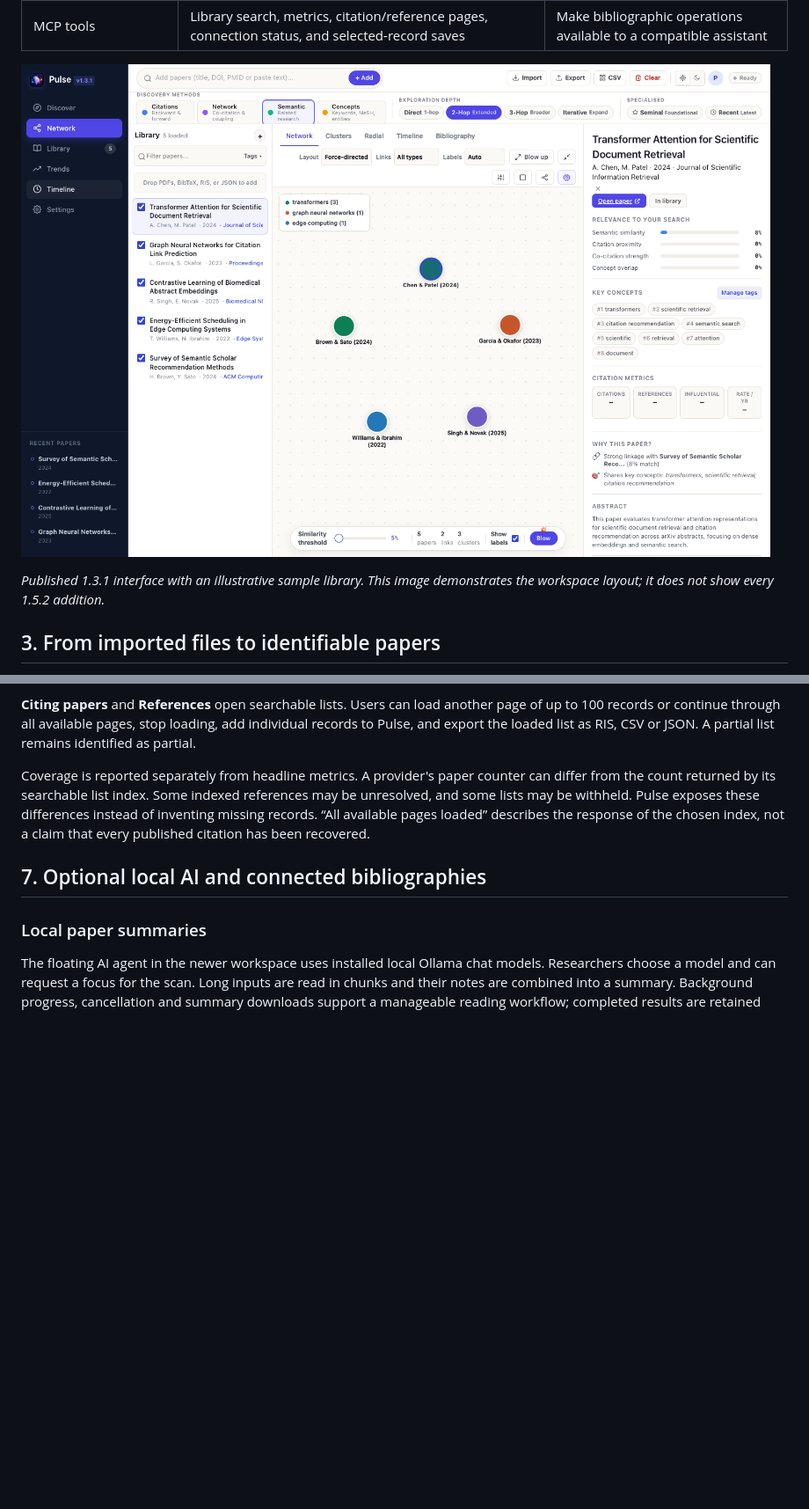
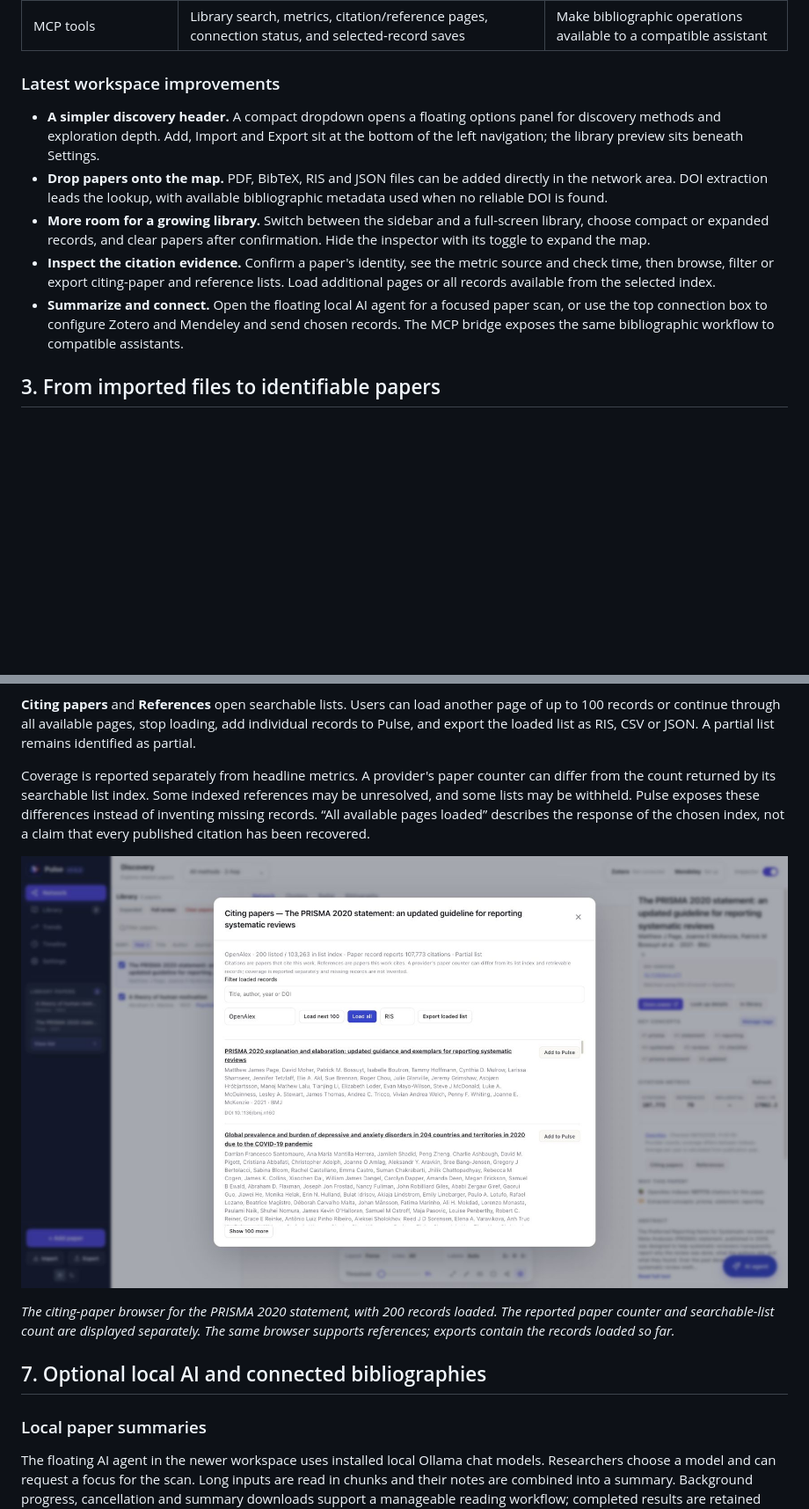
Before and after one commit to 7drbw7mdgf-lgtm/Pulse, a Markdown page: README.md, 2 parts joined by grey strips. Shown: that part at 88% size. Drawn GitHub-style; pictures changed too: docs/images/pulse-1.5.2-citations.png (added); blank space fills up the shorter version.

```diff
--- a/README.md
+++ b/README.md
@@ -44,9 +48,13 @@ The table describes the 1.5.2 development build; release availability is listed
 | Reference-manager connections | Explicit metadata sends to Zotero Desktop and an authorized Mendeley account | Carry selected discoveries into a writing workflow |
 | MCP tools | Library search, metrics, citation/reference pages, connection status, and selected-record saves | Make bibliographic operations available to a compatible assistant |
 
-![Pulse's Network workspace, library and paper inspector.](docs/images/network.png)
+### Latest workspace improvements
 
-*Published 1.3.1 interface with an illustrative sample library. This image demonstrates the workspace layout; it does not show every 1.5.2 addition.*
+- **A simpler discovery header.** A compact dropdown opens a floating options panel for discovery methods and exploration depth. Add, Import and Export sit at the bottom of the left navigation; the library preview sits beneath Settings.
+- **Drop papers onto the map.** PDF, BibTeX, RIS and JSON files can be added directly in the network area. DOI extraction leads the lookup, with available bibliographic metadata used when no reliable DOI is found.
+- **More room for a growing library.** Switch between the sidebar and a full-screen library, choose compact or expanded records, and clear papers after confirmation. Hide the inspector with its toggle to expand the map.
+- **Inspect the citation evidence.** Confirm a paper's identity, see the metric source and check time, then browse, filter or export citing-paper and reference lists. Load additional pages or all records available from the selected index.
+- **Summarize and connect.** Open the floating local AI agent for a focused paper scan, or use the top connection box to configure Zotero and Mendeley and send chosen records. The MCP bridge exposes the same bibliographic workflow to compatible assistants.
 
 ## 3. From imported files to identifiable papers
 
@@ -88,6 +96,10 @@ The inspector displays citation and reference counts and, where supplied, influe
 
 Coverage is reported separately from headline metrics. A provider's paper counter can differ from the count returned by its searchable list index. Some indexed references may be unresolved, and some lists may be withheld. Pulse exposes these differences instead of inventing missing records. “All available pages loaded” describes the response of the chosen index, not a claim that every published citation has been recovered.
 
+![Pulse 1.5.2 citing-paper list with provider coverage, filtering, pagination, load-all and export controls.](docs/images/pulse-1.5.2-citations.png)
+
+*The citing-paper browser for the PRISMA 2020 statement, with 200 records loaded. The reported paper counter and searchable-list count are displayed separately. The same browser supports references; exports contain the records loaded so far.*
+
 ## 7. Optional local AI and connected bibliographies
 
 ### Local paper summaries
```
Also changed, not shown: other parts of README.md (+14 -2 lines), docs/images/pulse-1.5.2-agent.png (added), docs/images/pulse-1.5.2-connections.png (added), docs/images/pulse-1.5.2-library.png (added), docs/images/pulse-1.5.2-workspace.png (added).
